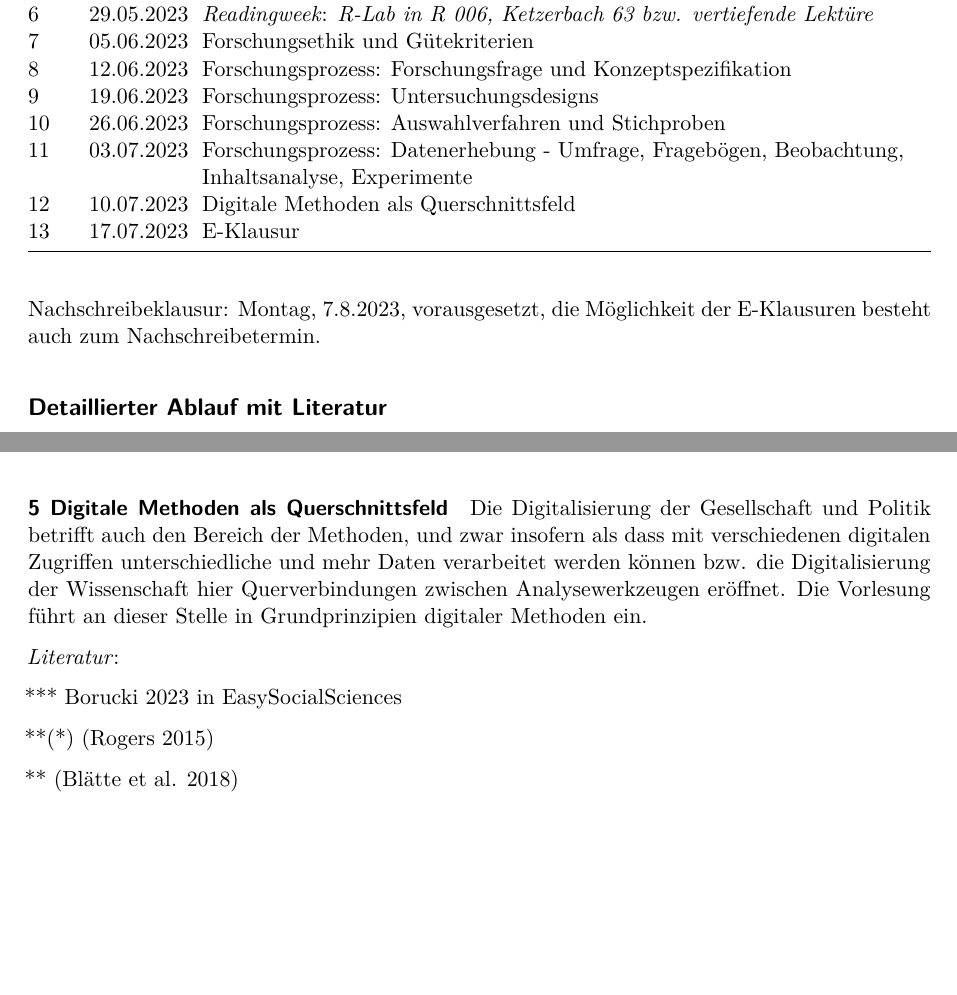
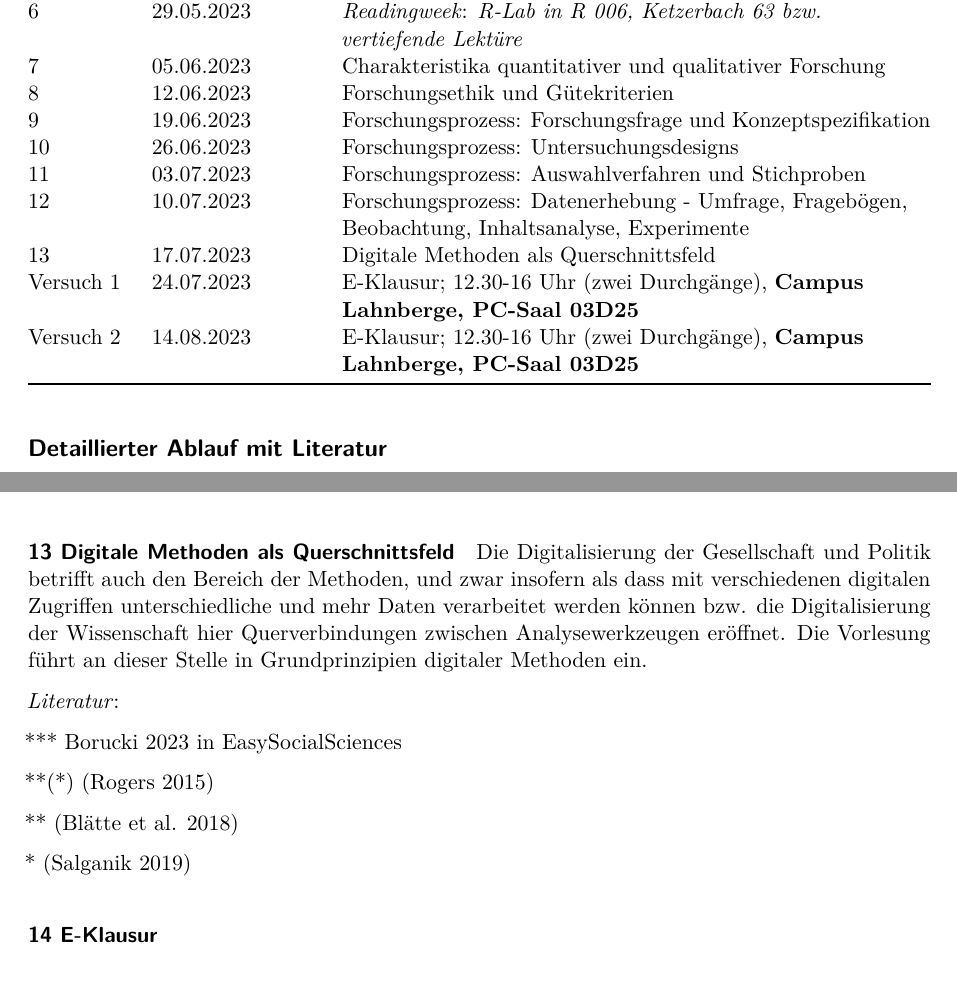
Before and after one commit to UMR-Political-Science-Methods/PolwissMethoden, a Quarto document (VL-PolWisseMethodenI.qmd): two parts of pages 2 and 3 of 5 before the commit and two parts of pages 2 and 5 of 6 after it, joined at a grey line, cut so that both start at the same text, the shorter picture padded with empty space. Rendered offline with R 4.5, knitr and Pandoc in place of Quarto, then LaTeX, with nearby package versions.

```diff
--- a/VL-PolWisseMethodenI.qmd
+++ b/VL-PolWisseMethodenI.qmd
@@ -40,10 +32,0 @@
-| 6   | 29.05.2023 | *Readingweek*: *R-Lab in R 006, Ketzerbach 63 bzw. vertiefende Lektüre*                          |
-| 7   | 05.06.2023 | Forschungsethik und Gütekriterien                                                                |
-| 8   | 12.06.2023 | Forschungsprozess: Forschungsfrage und Konzeptspezifikation                                      |
-| 9   | 19.06.2023 | Forschungsprozess: Untersuchungsdesigns                                                          |
-| 10  | 26.06.2023 | Forschungsprozess: Auswahlverfahren und Stichproben                                              |
-| 11  | 03.07.2023 | Forschungsprozess: Datenerhebung - Umfrage, Fragebögen, Beobachtung, Inhaltsanalyse, Experimente |
-| 12  | 10.07.2023 | Digitale Methoden als Querschnittsfeld                                                           |
-| 13  | 17.07.2023 | E-Klausur                                                                                        |
-
-Nachschreibeklausur: Montag, 7.8.2023, vorausgesetzt, die Möglichkeit der E-Klausuren besteht auch zum Nachschreibetermin.
@@ -50,10 +40,20 @@
+| 6         | 29.05.2023 | *Readingweek*: *R-Lab in R 006, Ketzerbach 63 bzw. vertiefende Lektüre*                          |
+| 7         | 05.06.2023 | Charakteristika quantitativer und qualitativer Forschung                                         |
+| 8         | 12.06.2023 | Forschungsethik und Gütekriterien                                                                |
+| 9         | 19.06.2023 | Forschungsprozess: Forschungsfrage und Konzeptspezifikation                                      |
+| 10        | 26.06.2023 | Forschungsprozess: Untersuchungsdesigns                                                          |
+| 11        | 03.07.2023 | Forschungsprozess: Auswahlverfahren und Stichproben                                              |
+| 12        | 10.07.2023 | Forschungsprozess: Datenerhebung - Umfrage, Fragebögen, Beobachtung, Inhaltsanalyse, Experimente |
+| 13        | 17.07.2023 | Digitale Methoden als Querschnittsfeld                                                           |
+| Versuch 1 | 24.07.2023 | E-Klausur; 12.30-16 Uhr (zwei Durchgänge), **Campus Lahnberge, PC-Saal 03D25**                   |
+| Versuch 2 | 14.08.2023 | E-Klausur; 12.30-16 Uhr (zwei Durchgänge), **Campus Lahnberge, PC-Saal 03D25**                   |
 
 ## Detaillierter Ablauf mit Literatur
 
 #### Anmerkung zur Literatur
 
 | Kennzeichnung | Verbindlichkeit                                                                                            |
-|---------------|------------------------------------------------------------------------------------------------------------|
+|-------------------|-----------------------------------------------------|
 | \*\*\*        | Pflichtliteratur                                                                                           |
 | \*\*(\*)      | Auswahl: lesen Sie mindestens eines der so markierten Kapitel                                              |
 | \*\*          | Empfohlene Literatur                                                                                       |
@@ -108,6 +108,5 @@
 
 \~ Copie Cohen Introduction to Logic
 
-#### 5 Digitale Methoden als Querschnittsfeld
+#### 5 Theorien und Hypothesen
 
-Die Digitalisierung der Gesellschaft und Politik betrifft auch den Bereich der Methoden, und zwar insofern als dass mit verschiedenen digitalen Zugriffen unterschiedliche und mehr Daten verarbeitet werden können bzw. die Digitalisierung der Wissenschaft hier Querverbindungen zwischen Analysewerkzeugen eröffnet. Die Vorlesung führt an dieser Stelle in Grundprinzipien digitaler Methoden ein.
@@ -116,2 +116 @@
 
-\*\*\* Borucki 2023 in EasySocialSciences
@@ -178,6 +176,20 @@
 
 *Literatur*:
 
-#### 13 E-Klausur
+#### 13 Digitale Methoden als Querschnittsfeld
+
+Die Digitalisierung der Gesellschaft und Politik betrifft auch den Bereich der Methoden, und zwar insofern als dass mit verschiedenen digitalen Zugriffen unterschiedliche und mehr Daten verarbeitet werden können bzw. die Digitalisierung der Wissenschaft hier Querverbindungen zwischen Analysewerkzeugen eröffnet. Die Vorlesung führt an dieser Stelle in Grundprinzipien digitaler Methoden ein.
+
+*Literatur*:
+
+\*\*\* Borucki 2023 in EasySocialSciences
+
+\*\*(\*) [@rogers2015]
+
+\*\* [@blatte_computational_2018]
+
+\* [@salganik2019]
+
+#### 14 E-Klausur
 
 ## Literatur
```
Also changed, not shown: VL-PolWisseMethodenI.qmd (28 more changed lines).
